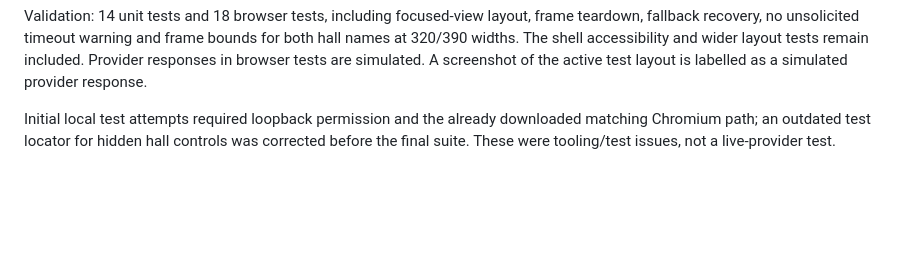
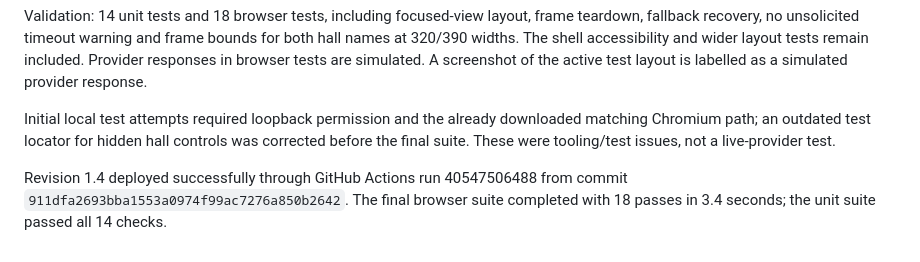
Before and after one commit to Skidbladnr/brew-asia-2026-attendee-portal, a Markdown page: docs/TEST-RESULTS.md, the part around the change. GitHub-like rendering; blank space fills up the shorter version.

```diff
--- a/docs/TEST-RESULTS.md
+++ b/docs/TEST-RESULTS.md
@@ -57,3 +57,5 @@ The hall chooser no longer repeats direct links. Selection replaces the chooser
 Validation: 14 unit tests and 18 browser tests, including focused-view layout, frame teardown, fallback recovery, no unsolicited timeout warning and frame bounds for both hall names at 320/390 widths. The shell accessibility and wider layout tests remain included. Provider responses in browser tests are simulated. A screenshot of the active test layout is labelled as a simulated provider response.
 
 Initial local test attempts required loopback permission and the already downloaded matching Chromium path; an outdated test locator for hidden hall controls was corrected before the final suite. These were tooling/test issues, not a live-provider test.
+
+Revision 1.4 deployed successfully through GitHub Actions run 40547506488 from commit `911dfa2693bba1553a0974f99ac7276a850b2642`. The final browser suite completed with 18 passes in 3.4 seconds; the unit suite passed all 14 checks.
```
Also changed, not shown: docs/GITHUB-PAGES.md (+1 -1 lines).
